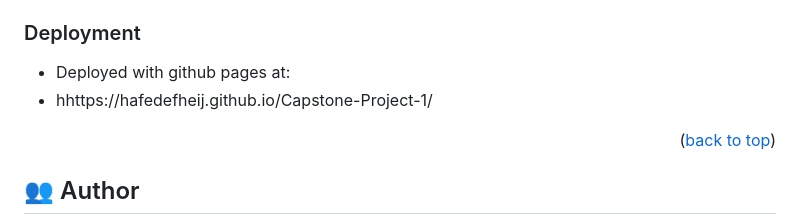
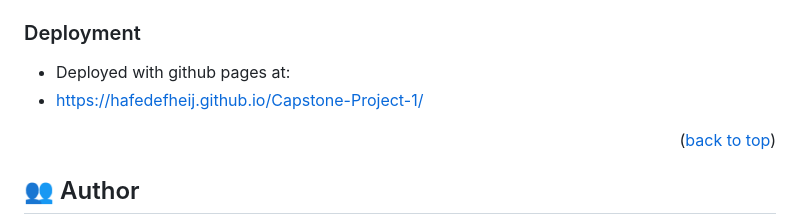
Before and after one commit to hafedEfheij/Capstone-Project-1, a Markdown page: README.md, the part around the change. GitHub-like rendering.

Commit message:
fix spelling mistake in readme

```diff
--- a/README.md
+++ b/README.md
@@ -121,7 +121,7 @@ To run tests, run the following command:
 ### Deployment
 
 - Deployed with github pages at:
-- hhttps://hafedefheij.github.io/Capstone-Project-1/
+- https://hafedefheij.github.io/Capstone-Project-1/
 
 <p align="right">(<a href="#readme-top">back to top</a>)</p>
 
```
